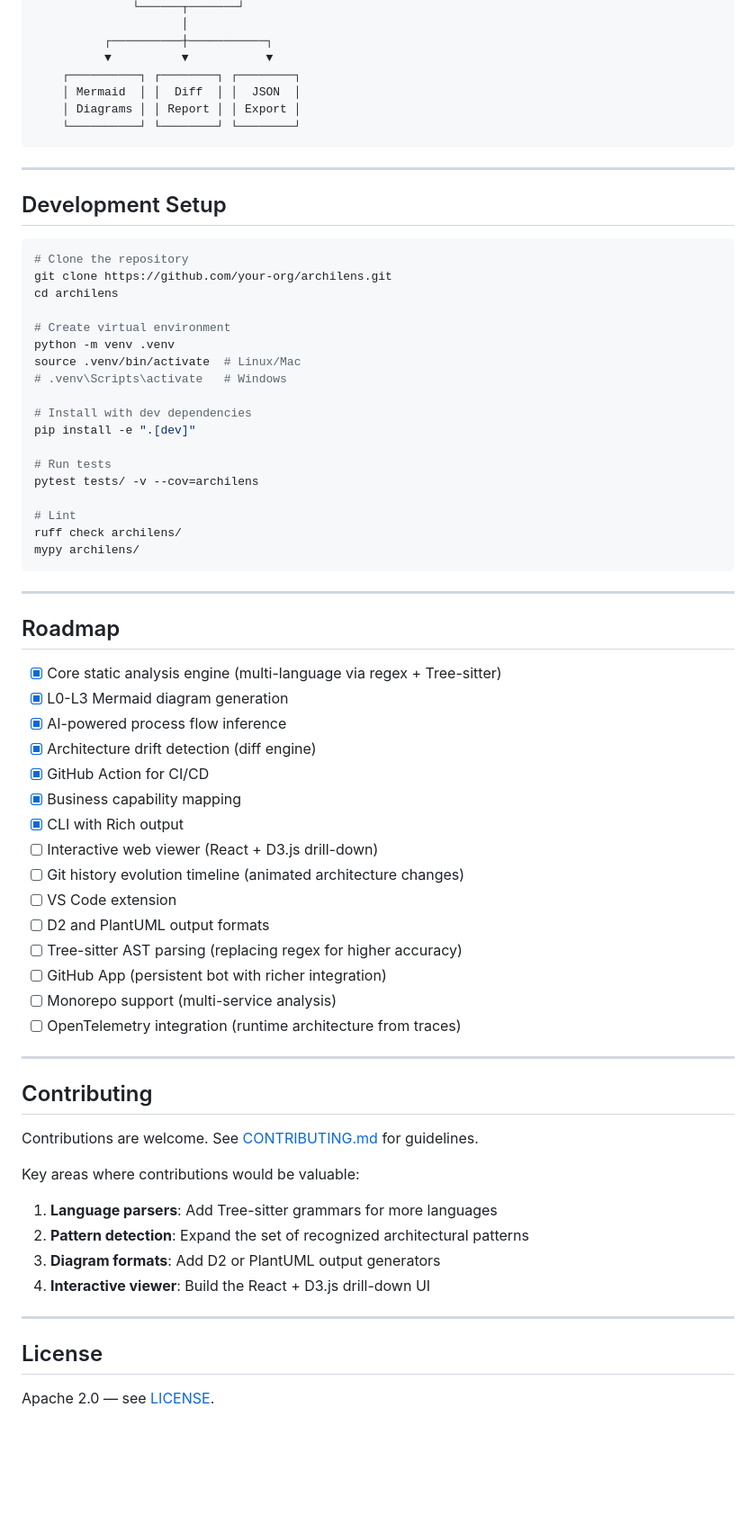
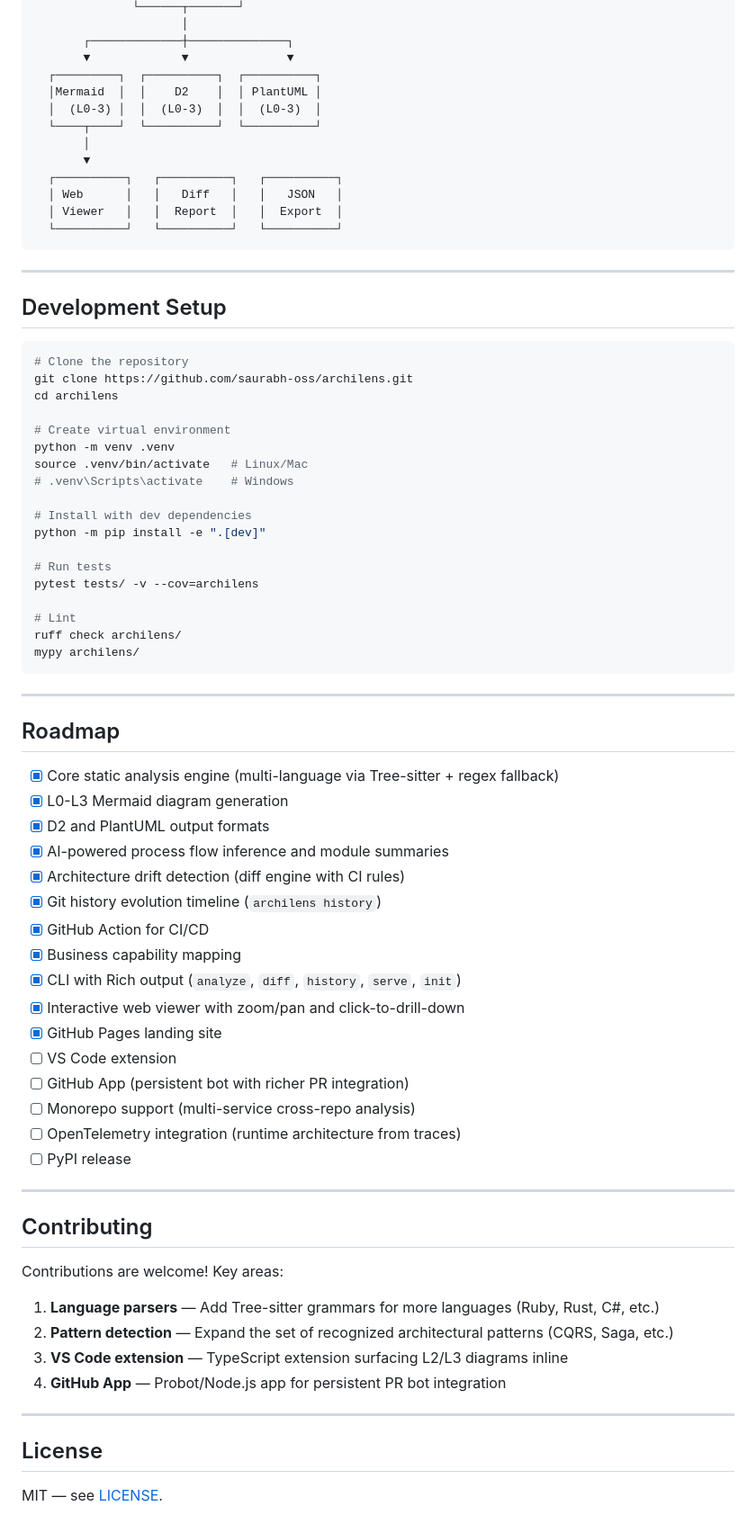
Before and after one commit to saurabh-oss/archilens, a Markdown page: README.md, the part around one of its changes. Shown at 90% size. Rendered like a GitHub page; blank space fills up the shorter version.

Commit message:
Update README: correct URLs, commands, roadmap, file tree, and feature list

````diff
--- a/README.md
+++ b/README.md
@@ -295,11 +361,17 @@ archilens/
               └──────┬───────┘
                      │
-          ┌──────────┼───────────┐
-          ▼          ▼           ▼
-    ┌──────────┐ ┌────────┐ ┌────────┐
-    │ Mermaid  │ │  Diff  │ │  JSON  │
-    │ Diagrams │ │ Report │ │ Export │
-    └──────────┘ └────────┘ └────────┘
+       ┌─────────────┼──────────────┐
+       ▼             ▼              ▼
+  ┌─────────┐  ┌──────────┐  ┌──────────┐
+  │Mermaid  │  │    D2    │  │ PlantUML │
+  │  (L0-3) │  │  (L0-3)  │  │  (L0-3)  │
+  └────┬────┘  └──────────┘  └──────────┘
+       │
+       ▼
+  ┌──────────┐   ┌──────────┐   ┌──────────┐
+  │ Web      │   │   Diff   │   │   JSON   │
+  │ Viewer   │   │  Report  │   │  Export  │
+  └──────────┘   └──────────┘   └──────────┘
 ```
 
 ---
@@ -308,16 +380,16 @@ archilens/
 
 ```bash
 # Clone the repository
-git clone https://github.com/your-org/archilens.git
+git clone https://github.com/saurabh-oss/archilens.git
 cd archilens
 
 # Create virtual environment
 python -m venv .venv
-source .venv/bin/activate  # Linux/Mac
-# .venv\Scripts\activate   # Windows
+source .venv/bin/activate   # Linux/Mac
+# .venv\Scripts\activate    # Windows
 
 # Install with dev dependencies
-pip install -e ".[dev]"
+python -m pip install -e ".[dev]"
 
 # Run tests
 pytest tests/ -v --cov=archilens
@@ -331,36 +403,36 @@ mypy archilens/
 
 ## Roadmap
 
-- [x] Core static analysis engine (multi-language via regex + Tree-sitter)
+- [x] Core static analysis engine (multi-language via Tree-sitter + regex fallback)
 - [x] L0-L3 Mermaid diagram generation
-- [x] AI-powered process flow inference
-- [x] Architecture drift detection (diff engine)
+- [x] D2 and PlantUML output formats
+- [x] AI-powered process flow inference and module summaries
+- [x] Architecture drift detection (diff engine with CI rules)
+- [x] Git history evolution timeline (`archilens history`)
 - [x] GitHub Action for CI/CD
 - [x] Business capability mapping
-- [x] CLI with Rich output
-- [ ] Interactive web viewer (React + D3.js drill-down)
-- [ ] Git history evolution timeline (animated architecture changes)
+- [x] CLI with Rich output (`analyze`, `diff`, `history`, `serve`, `init`)
+- [x] Interactive web viewer with zoom/pan and click-to-drill-down
+- [x] GitHub Pages landing site
 - [ ] VS Code extension
-- [ ] D2 and PlantUML output formats
-- [ ] Tree-sitter AST parsing (replacing regex for higher accuracy)
-- [ ] GitHub App (persistent bot with richer integration)
-- [ ] Monorepo support (multi-service analysis)
+- [ ] GitHub App (persistent bot with richer PR integration)
+- [ ] Monorepo support (multi-service cross-repo analysis)
 - [ ] OpenTelemetry integration (runtime architecture from traces)
+- [ ] PyPI release
 
 ---
 
 ## Contributing
 
-Contributions are welcome. See [CONTRIBUTING.md](CONTRIBUTING.md) for guidelines.
+Contributions are welcome! Key areas:
 
-Key areas where contributions would be valuable:
-1. **Language parsers**: Add Tree-sitter grammars for more languages
-2. **Pattern detection**: Expand the set of recognized architectural patterns
-3. **Diagram formats**: Add D2 or PlantUML output generators
-4. **Interactive viewer**: Build the React + D3.js drill-down UI
+1. **Language parsers** — Add Tree-sitter grammars for more languages (Ruby, Rust, C#, etc.)
+2. **Pattern detection** — Expand the set of recognized architectural patterns (CQRS, Saga, etc.)
+3. **VS Code extension** — TypeScript extension surfacing L2/L3 diagrams inline
+4. **GitHub App** — Probot/Node.js app for persistent PR bot integration
 
 ---
 
 ## License
 
-Apache 2.0 — see [LICENSE](LICENSE).
+MIT — see [LICENSE](LICENSE).
````
Also changed, not shown: other parts of README.md (+106 -40 lines).
